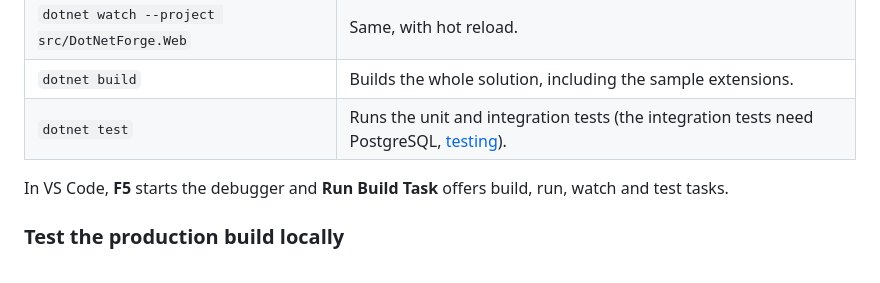
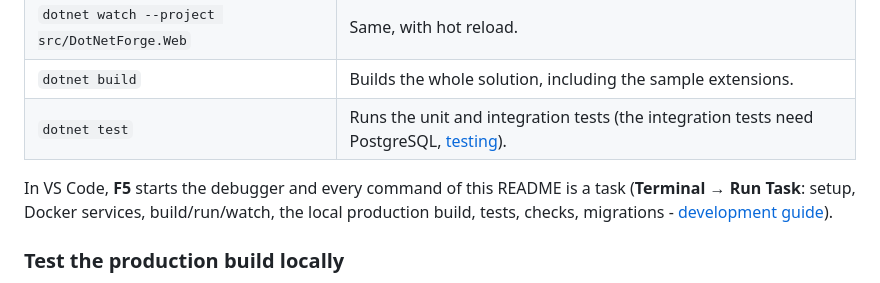
Before and after one commit to Albadit/DotNetForge, a Markdown page: README.md, the part around the change. Rendered like a GitHub page.

Commit message:
add: vscode task

```diff
--- a/README.md
+++ b/README.md
@@ -81,7 +81,9 @@ project; the web app is `src/DotNetForge.Web`.
 | `dotnet build` | Builds the whole solution, including the sample extensions. |
 | `dotnet test` | Runs the unit and integration tests (the integration tests need PostgreSQL, [testing](.docs/guides/testing.md#databases)). |
 
-In VS Code, **F5** starts the debugger and **Run Build Task** offers build, run, watch and test tasks.
+In VS Code, **F5** starts the debugger and every command of this README is a task (**Terminal → Run Task**: setup,
+Docker services, build/run/watch, the local production build, tests, checks, migrations -
+[development guide](.docs/guides/development.md)).
 
 ### Test the production build locally
 
```
Also changed, not shown: .docs/guides/development.md (+13 -4 lines).
